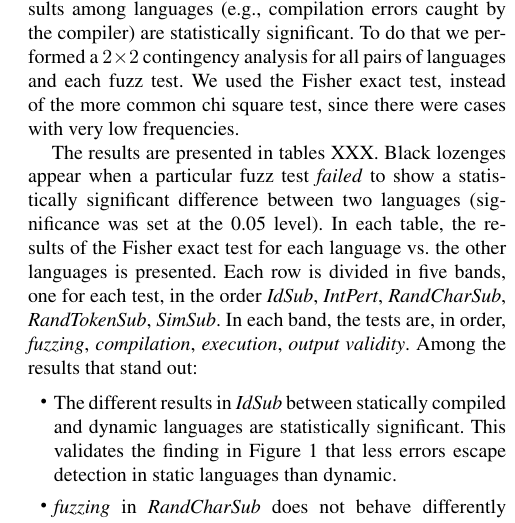
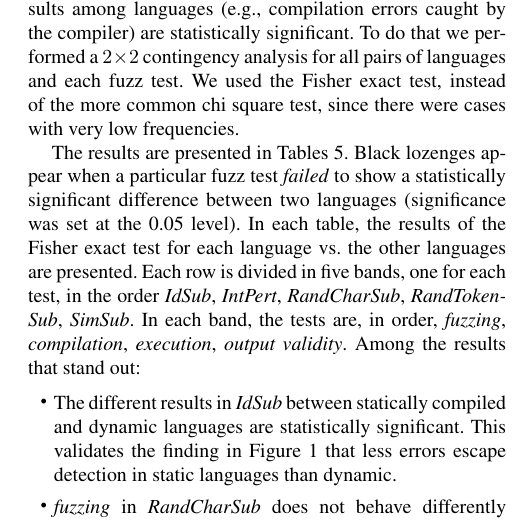
Before and after one commit to bkarak/fuzzer-fat-fingers, a LaTeX paper (pub/fuzzer.tex): part of one column of page 6 of 9, cut so that both start at the same text. Compiled offline with pdfLaTeX; a missing font is replaced by an installed copy or a similar font.

Commit message:
added correct table ref

```diff
--- a/pub/fuzzer.tex
+++ b/pub/fuzzer.tex
@@ -520,11 +519,12 @@ analysis for all pairs of languages and each fuzz test. We used the
 Fisher exact test, instead of the more common chi square test, since
 there were cases with very low frequencies.
 
-The results are presented in tables XXX. Black lozenges appear when a
+The results are presented in Tables \ref{tbl:contingency-test-results}.
+Black lozenges appear when a
 particular fuzz test \emph{failed} to show a statistically significant
 difference between two languages (significance was set at the 0.05
 level). In each table, the results of the Fisher exact test for each
-language vs.\ the other languages is presented. Each row is divided in
+language vs.\ the other languages are presented. Each row is divided in
 five bands, one for each test, in the order {\em IdSub}, {\em
   IntPert}, {\em RandCharSub}, {\em RandTokenSub}, {\em SimSub}. In
 each band, the tests are, in order, {\em fuzzing}, {\em compilation},
```
Also changed, not shown: pub/fuzzer.tex (5 more changed lines).
